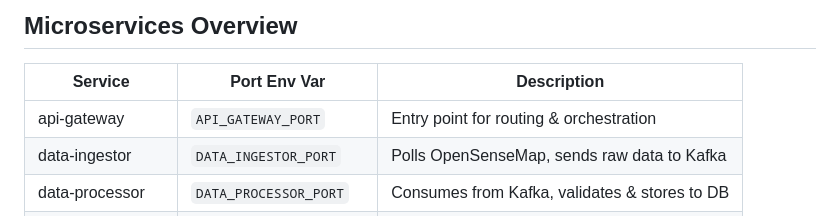
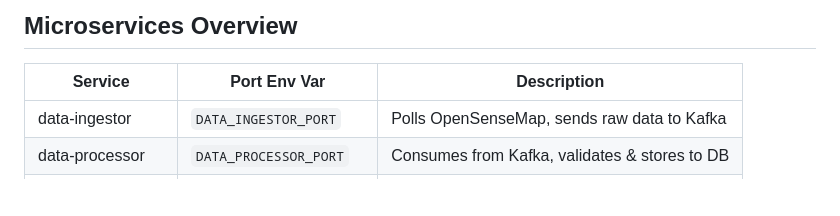
Before and after one commit to sammy11111/kafka-iot, a Markdown page: README.md, the part around the change. Drawn GitHub-style; blank space fills up the shorter version.

Commit message:
Remove API Gateway README.md

```diff
--- a/README.md
+++ b/README.md
@@ -21,7 +21,6 @@ Once the `.env` file is created, populate the environmental variables with appro
 
 | Service           | Port Env Var            | Description                                     |
 |------------------|--------------------------|-------------------------------------------------|
-| api-gateway       | `API_GATEWAY_PORT`       | Entry point for routing & orchestration         |
 | data-ingestor     | `DATA_INGESTOR_PORT`     | Polls OpenSenseMap, sends raw data to Kafka     |
 | data-processor    | `DATA_PROCESSOR_PORT`    | Consumes from Kafka, validates & stores to DB   |
 | data-aggregator   | `DATA_AGGREGATOR_PORT`   | Future: aggregate for visualization             |
```
